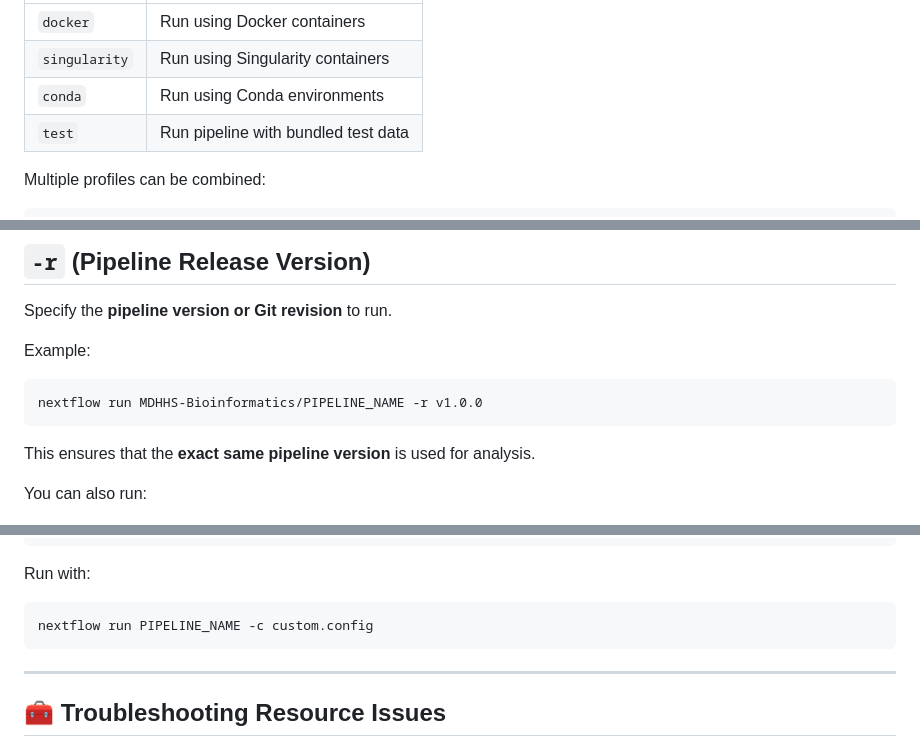
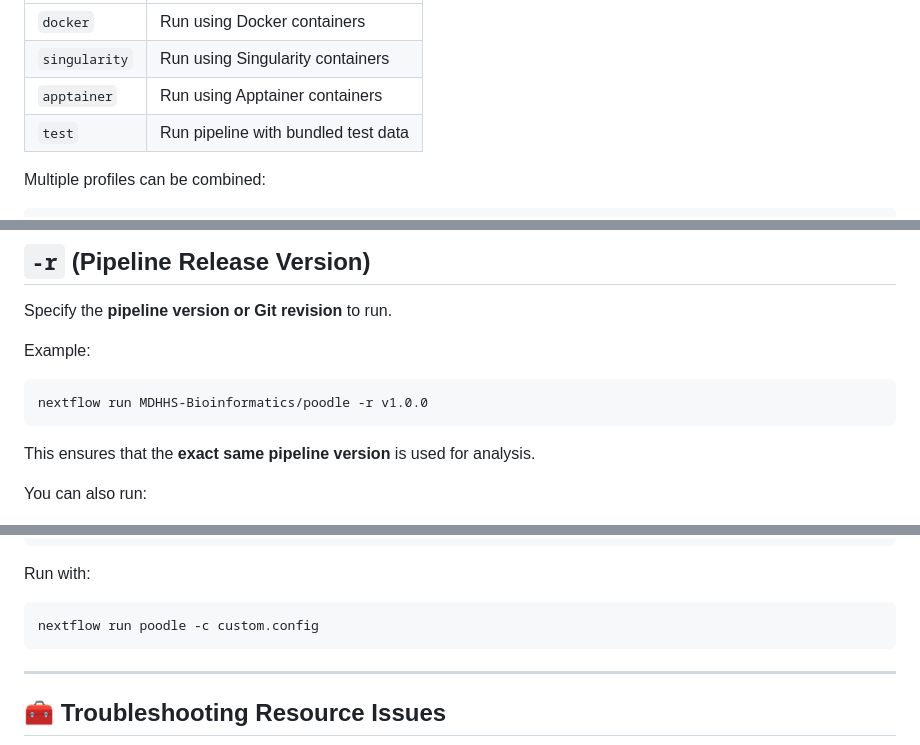
Before and after one commit to MDHHS-Bioinformatics/poodle, a Markdown page: docs/parameters.md, 3 parts joined by grey strips. GitHub-like rendering.

````diff
--- a/docs/parameters.md
+++ b/docs/parameters.md
@@ -90,7 +90,7 @@ Available profiles typically include:
 | ------------- | ----------------------------------- |
 | `docker`      | Run using Docker containers         |
 | `singularity` | Run using Singularity containers    |
-| `conda`       | Run using Conda environments        |
+| `apptainer`   | Run using Apptainer containers      |
 | `test`        | Run pipeline with bundled test data |
 
 Multiple profiles can be combined:
@@ -109,7 +109,7 @@ Specify the **pipeline version or Git revision** to run.
 Example:
 
 ```bash
-nextflow run MDHHS-Bioinformatics/PIPELINE_NAME -r v1.0.0
+nextflow run MDHHS-Bioinformatics/poodle -r v1.0.0
 ```
 
 This ensures that the **exact same pipeline version** is used for analysis.
@@ -181,7 +181,7 @@ process {
 Run with:
 
 ```bash
-nextflow run PIPELINE_NAME -c custom.config
+nextflow run poodle -c custom.config
 ```
 
 ---
````
Also changed, not shown: README.md (+5 -8 lines), docs/usage.md (+9 -5 lines).
